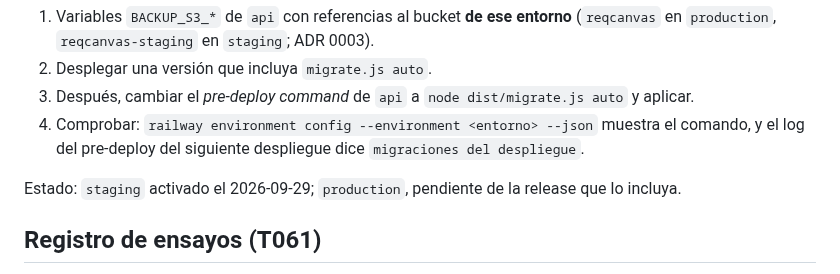
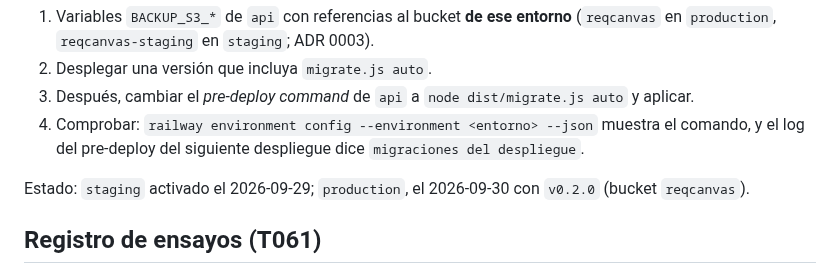
Before and after one commit to xavicrip/elicitacion_requisitos, a Markdown page: docs/runbooks/rollback.md, the part around the change. GitHub-like rendering.

Commit message:
docs(ops): mark migrate.js auto as enabled in production
Co-Authored-By: Claude Opus 5.5 <noreply@anthropic.com>

```diff
--- a/docs/runbooks/rollback.md
+++ b/docs/runbooks/rollback.md
@@ -133,7 +133,7 @@ mano, **en este orden** y comprobando en el panel que el selector muestra el ent
 4. Comprobar: `railway environment config --environment <entorno> --json` muestra el comando, y
    el log del pre-deploy del siguiente despliegue dice `migraciones del despliegue`.
 
-Estado: `staging` activado el 2026-09-29; `production`, pendiente de la release que lo incluya.
+Estado: `staging` activado el 2026-09-29; `production`, el 2026-09-30 con `v0.2.0` (bucket `reqcanvas`).
 
 ## Registro de ensayos (T061)
 
```
